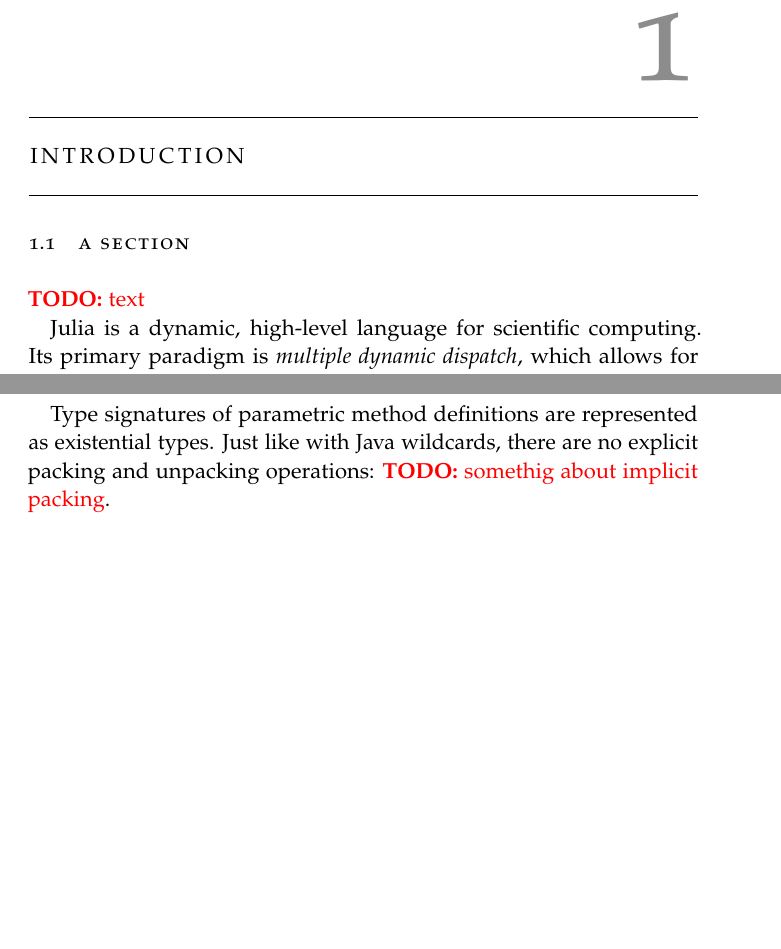
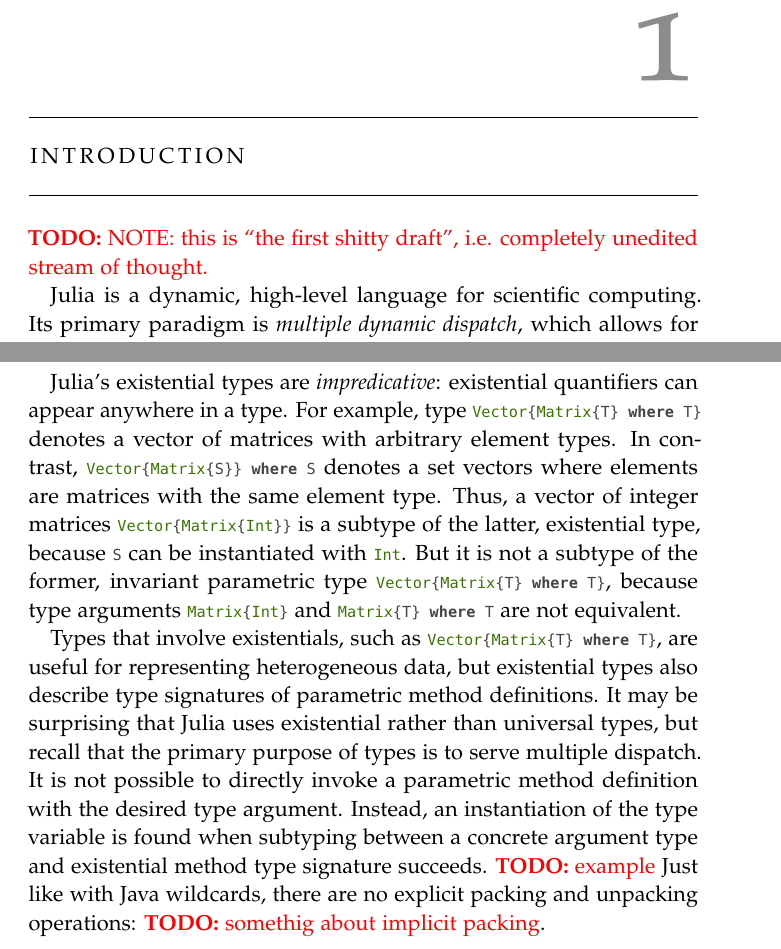
Before and after one commit to prl-julia/jb-thesis, a LaTeX thesis (src/main.tex, which reads src/chapters/chap-1-intro.tex, src/chapters/chap-2-background.tex): two parts of pages 4 and 10 of 11, joined at a grey line, cut so that both start at the same text, the shorter picture padded with empty space. Compiled offline with pdfLaTeX.

Commit message:
sec 2 | more on subtyping

```diff
--- a/src/chapters/chap-1-intro.tex
+++ b/src/chapters/chap-1-intro.tex
@@ -1,8 +1,7 @@
 \chapter{Introduction}
 
-\section{A Section}
-
-\TODO{text}
+\TODO{NOTE: this is ``the first shitty draft'', i.e. completely unedited stream
+of thought.}
 
 Julia is a dynamic, high-level language for scientific computing.
 Its primary paradigm is \emph{multiple dynamic dispatch}, which allows for
--- a/src/chapters/chap-2-background.tex
+++ b/src/chapters/chap-2-background.tex
@@ -232,4 +233,24 @@ and \cjl{Tuple\{Vector\{T\}\} where T} are equivalent.
 
-Type signatures of parametric method definitions are represented as existential
-types. Just like with Java wildcards, there are no explicit packing and
+Julia's existential types are \emph{impredicative}:
+existential quantifiers can appear anywhere in a type.
+For example, type \cjl{Vector\{Matrix\{T\} where T\}} denotes a vector
+of matrices with arbitrary element types.
+In contrast, \cjl{Vector\{Matrix\{S\}\} where S} denotes a set vectors where
+elements are matrices with the same element type.
+Thus, a vector of integer matrices \cjl{Vector\{Matrix\{Int\}\}} is a subtype
+of the latter, existential type, because \cjl{S} can be instantiated with
+\cjl{Int}. But it is not a subtype of the former, invariant parametric type
+\cjl{Vector\{Matrix\{T\} where T\}}, because type arguments \cjl{Matrix\{Int\}}
+and \cjl{Matrix\{T\} where T} are not equivalent.
+
+Types that involve existentials, such as \cjl{Vector\{Matrix\{T\} where T\}},
+are useful for representing heterogeneous data, but existential types
+also describe type signatures of parametric method definitions.
+It may be surprising that Julia uses existential rather than universal types,
+but recall that the primary purpose of types is to serve multiple dispatch.
+It is not possible to directly invoke a parametric method definition with the
+desired type argument. Instead, an instantiation of the type variable is found
+when subtyping between a concrete argument type and existential method type
+signature succeeds. \TODO{example}
+Just like with Java wildcards, there are no explicit packing and
 unpacking operations: \TODO{somethig about implicit packing}.
```
Also changed, not shown: src/chapters/chap-2-background.tex (3 more changed lines).
